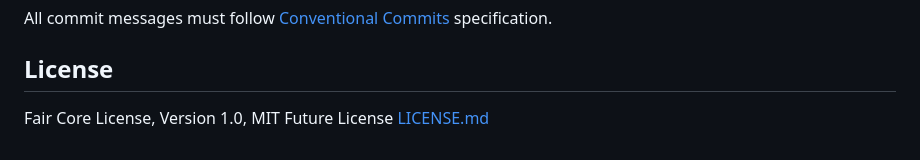
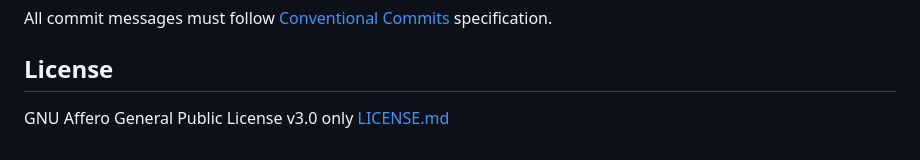
Before and after one commit to peterprototypes/dontpanic-server, a Markdown page: README.md, the part around the change. Rendered like a GitHub page.

Commit message:
chore: updated licence copy in readme

```diff
--- a/README.md
+++ b/README.md
@@ -152,4 +152,4 @@ All commit messages must follow [Conventional Commits](https://www.conventionalc
 
 ## License
 
-Fair Core License, Version 1.0, MIT Future License [LICENSE.md](LICENSE.md)
+GNU Affero General Public License v3.0 only [LICENSE.md](LICENSE.md)
```
